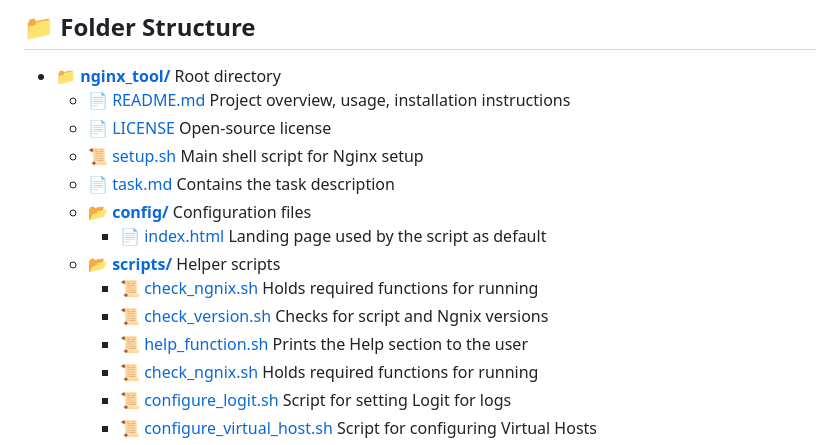
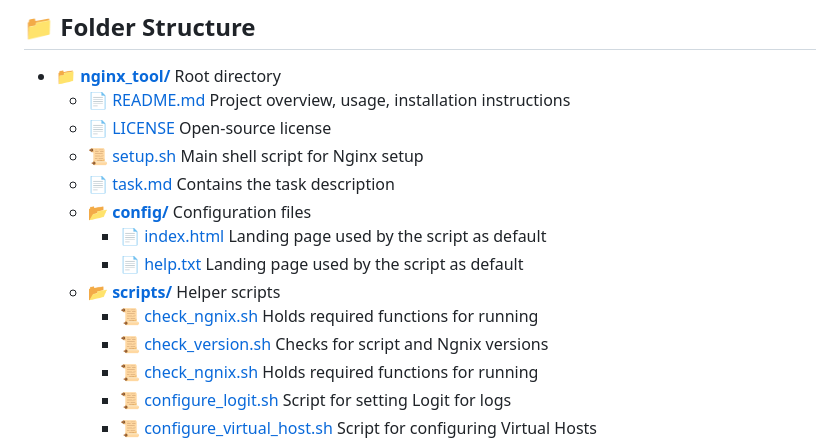
Before and after one commit to mendelsontal/ngnix_tool, a Markdown page: README.md, the part around the change. GitHub-like rendering.

Commit message:
Updated Readme file file stracture

```diff
--- a/README.md
+++ b/README.md
@@ -24,10 +24,10 @@ The goal is to provide an automated and flexible way to configure Nginx for thes
   - 📄 <span style="display: inline-block; margin-right: 20px;">[task.md](./task.md)</span> Contains the task description
   - **📂 <span style="display: inline-block; margin-right: 20px;">[config/](./config)</span>** Configuration files
     - 📄 <span style="display: inline-block; margin-right: 20px;">[index.html](./config/index.html)</span> Landing page used by the script as default
+    - 📄 <span style="display: inline-block; margin-right: 20px;">[help.txt](./config/help.txt)</span> Landing page used by the script as default
   - **📂 <span style="display: inline-block; margin-right: 20px;">[scripts/](./scripts)</span>** Helper scripts
     - 📜 <span style="display: inline-block; margin-right: 20px;">[check_ngnix.sh](./check_ngnix.sh)</span> Holds required functions for running
     - 📜 <span style="display: inline-block; margin-right: 20px;">[check_version.sh](./scripts/check_version.sh)</span> Checks for script and Ngnix versions
-    - 📜 <span style="display: inline-block; margin-right: 20px;">[help_function.sh](./scripts/help_function.sh)</span> Prints the Help section to the user
     - 📜 <span style="display: inline-block; margin-right: 20px;">[check_ngnix.sh](./scripts/check_ngnix.sh)</span> Holds required functions for running
     - 📜 <span style="display: inline-block; margin-right: 20px;">[configure_logit.sh](./scripts/configure_logit.sh)</span> Script for setting Logit for logs
     - 📜 <span style="display: inline-block; margin-right: 20px;">[configure_virtual_host.sh](./scripts/configure_virtual_host.sh)</span> Script for configuring Virtual Hosts
```
